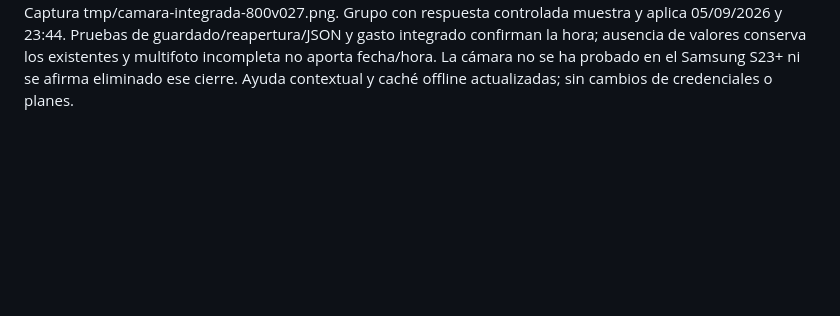
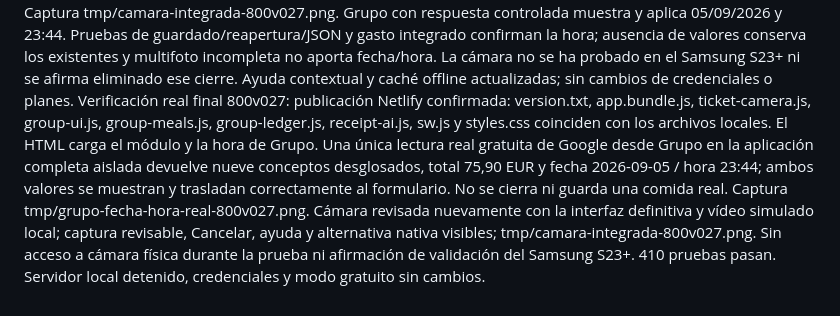
Before and after one commit to luciojmartinez-lab/gastosdeviaje, a Markdown page: CONTINUAR-GRUPO.md, the part around the change. GitHub-like rendering; blank space fills up the shorter version.

Commit message:
Registra fecha y hora reales en Grupo y prueba de cámara integrada (800v027) [skip netlify]

```diff
--- a/CONTINUAR-GRUPO.md
+++ b/CONTINUAR-GRUPO.md
@@ -152,3 +152,4 @@ Verificación real final 800v026: Netlify sirve version.txt, app.bundle.js, expe
 
 Ampliación 800v027: Cámara de Gastos integrada con getUserMedia, sin audio, trasera preferida, dimensiones máximas 2560×2560 (<12 MP), objetivo 2048×1536/15 fps y foto JPEG de hasta 2200 píxeles. No utiliza ImageCapture.takePhoto ni la cámara nativa de alta resolución. Permiso solo al pulsar Cámara; vista previa, captura, Usar foto, Repetir y Cancelar; alternativa nativa explícita sin invocación automática ante fallos. Se detienen pistas al capturar/cancelar/ocultar/página abandonada, se descartan permisos/codificaciones tardías y se liberan canvas/URL. El adjunto solo se incorpora al usar la foto, con restauración del previo si falla; compatibilidad con la selección anterior y caché offline obligatoria. Ayuda contextual propia. Grupo solicita fecha/hora impresas con confianza independiente y validación compartida, conserva campos ausentes, añade hora opcional editable y visible, se mantiene en borradores/JSON y hora del gasto integrado. Respuestas antiguas y comidas sin hora siguen válidas; unión multifoto dudosa no aporta fecha/hora. Mismos controles free-only, una inferencia por lectura y sin gastos reales modificados.
 Verificación local 800v027: 410 pruebas correctas. Cámara: permiso solicitado solo al abrir; audio desactivado; límite estricto <12 MP; captura/uso/repetición/cancelación, permiso tardío, rechazo, dimensiones ignoradas, falta de fotogramas con timeout, ocultación, limpieza de pistas/canvas/URL y restauración del adjunto previo ante fallo. Prueba móvil de aplicación completa 390×844 con un flujo CanvasCaptureMediaStream de 1920×1440 (simulado, sin permiso ni cámara física): abre vista, captura, revisa, Usar foto la incorpora al selector real y se comprime por el flujo habitual; todavía no se guarda el gasto. Captura tmp/camara-integrada-800v027.png. Grupo con respuesta controlada muestra y aplica 05/09/2026 y 23:44. Pruebas de guardado/reapertura/JSON y gasto integrado confirman la hora; ausencia de valores conserva los existentes y multifoto incompleta no aporta fecha/hora. La cámara no se ha probado en el Samsung S23+ ni se afirma eliminado ese cierre. Ayuda contextual y caché offline actualizadas; sin cambios de credenciales o planes.
+Verificación real final 800v027: publicación Netlify confirmada: version.txt, app.bundle.js, ticket-camera.js, group-ui.js, group-meals.js, group-ledger.js, receipt-ai.js, sw.js y styles.css coinciden con los archivos locales. El HTML carga el módulo y la hora de Grupo. Una única lectura real gratuita de Google desde Grupo en la aplicación completa aislada devuelve nueve conceptos desglosados, total 75,90 EUR y fecha 2026-09-05 / hora 23:44; ambos valores se muestran y trasladan correctamente al formulario. No se cierra ni guarda una comida real. Captura tmp/grupo-fecha-hora-real-800v027.png. Cámara revisada nuevamente con la interfaz definitiva y vídeo simulado local; captura revisable, Cancelar, ayuda y alternativa nativa visibles; tmp/camara-integrada-800v027.png. Sin acceso a cámara física durante la prueba ni afirmación de validación del Samsung S23+. 410 pruebas pasan. Servidor local detenido, credenciales y modo gratuito sin cambios.
```
